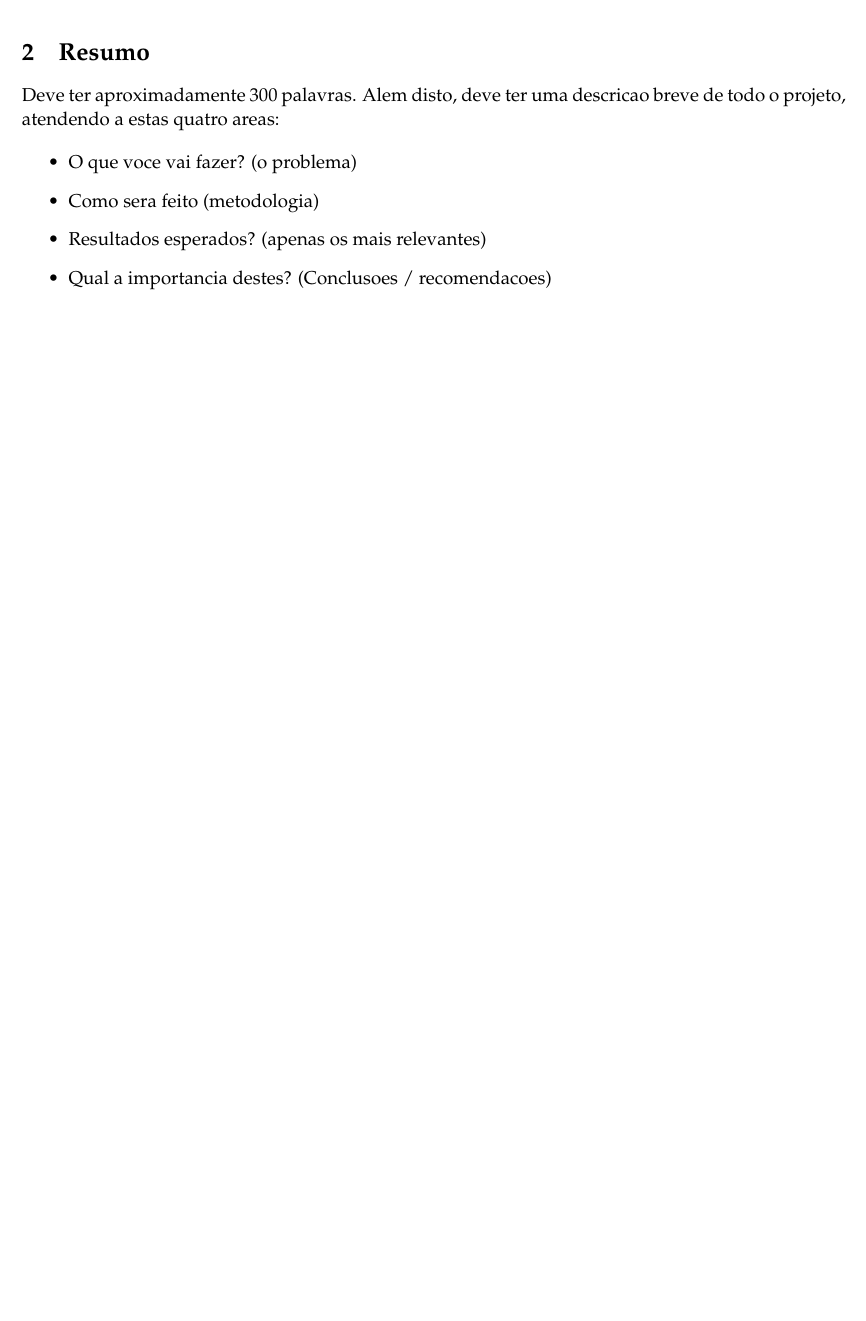
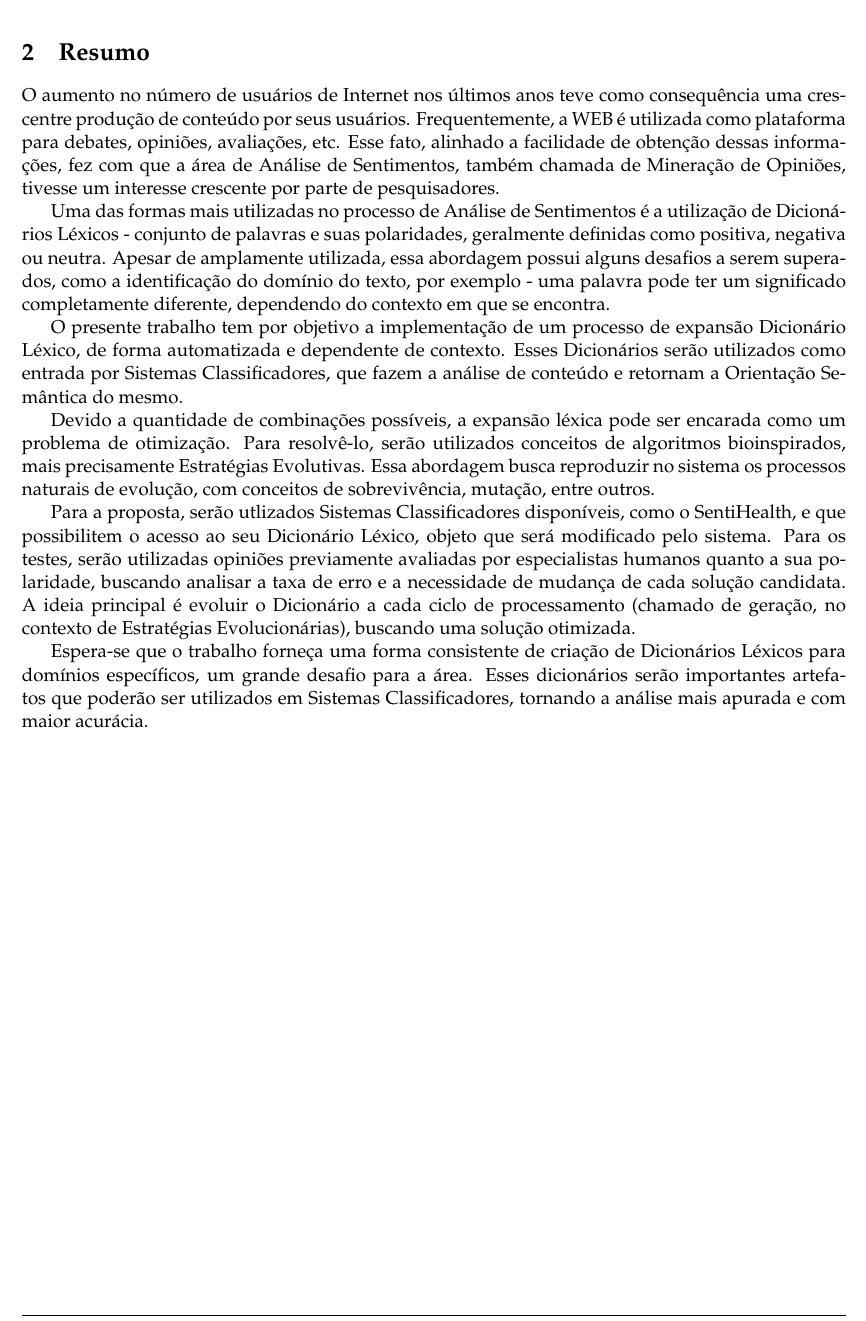
Before and after one commit to airtonbjunior/mestrado, a LaTeX document (sentiment-analysis/articles/research-project/projeto.tex): part of page 3 of 17, cut so that both start at the same text, the shorter picture padded with empty space. Compiled offline with pdfLaTeX.

Commit message:
Research Project - Version 1

```diff
--- a/sentiment-analysis/articles/research-project/projeto.tex
+++ b/sentiment-analysis/articles/research-project/projeto.tex
@@ -119,14 +119,17 @@ Sempre quis continuar estudando, e o mestrado era um objetivo a ser atingido. Po
 Prentende aprofundar o trabalho na área de Mineração de Opiniões, também chamada de Análise de Sentimentos, mais precisamente na criação e expansão automatizada de dicionários léxicos, alinhado com trabalhos em andamento de alguns professores da Universidade. O interesse em pesquisar esse assunto vem crescendo nos últimos anos, principalmente com o aumento da produção de conteúdo na WEB, e apresenta-se como um desafio interessante e atual e que pode trazer benefícios para diversas outras áreas de conhecimento como, por exemplo, o setor de saúde.
 
 \section{Resumo}
-Deve ter aproximadamente 300 palavras. Alem disto, deve ter uma descricao breve de todo o projeto, atendendo a estas quatro areas:
+O aumento no número de usuários de Internet nos últimos anos teve como consequência uma crescentre produção de conteúdo por seus usuários. Frequentemente, a WEB é utilizada como plataforma para debates, opiniões, avaliações, etc. Esse fato, alinhado a facilidade de obtenção dessas informações, fez com que a área de Análise de Sentimentos, também chamada de Mineração de Opiniões, tivesse um interesse crescente por parte de pesquisadores.
 
-\begin{itemize}
-\item{O que voce vai fazer? (o problema)}
-\item{Como sera feito (metodologia)}
-\item{Resultados esperados? (apenas os mais relevantes)}
-\item{Qual a importancia destes? (Conclusoes / recomendacoes)}
-\end{itemize}
+Uma das formas mais utilizadas no processo de Análise de Sentimentos é a utilização de Dicionários Léxicos  - conjunto de palavras e suas polaridades, geralmente definidas como positiva, negativa ou neutra. Apesar de amplamente utilizada, essa abordagem possui alguns desafios a serem superados, como a identificação do domínio do texto, por exemplo - uma palavra pode ter um significado completamente diferente, dependendo do contexto em que se encontra.
+
+O presente trabalho tem por objetivo a implementação de um processo de expansão Dicionário Léxico, de forma automatizada e dependente de contexto. Esses Dicionários serão utilizados como entrada por Sistemas Classificadores, que fazem a análise de conteúdo e retornam a Orientação Semântica do mesmo.
+
+Devido a quantidade de combinações possíveis, a expansão léxica pode ser encarada como um problema de otimização. Para resolvê-lo, serão utilizados conceitos de algoritmos bioinspirados, mais precisamente Estratégias Evolutivas. Essa abordagem busca reproduzir no sistema os processos naturais de evolução, com conceitos de sobrevivência, mutação, entre outros.
+
+Para a proposta, serão utlizados Sistemas Classificadores disponíveis, como o SentiHealth, e que possibilitem o acesso ao seu Dicionário Léxico, objeto que será modificado pelo sistema. Para os testes, serão utilizadas opiniões previamente avaliadas por especialistas humanos quanto a sua polaridade, buscando analisar a taxa de erro e a necessidade de mudança de cada solução candidata. A ideia principal é evoluir o Dicionário a cada ciclo de processamento (chamado de geração, no contexto de Estratégias Evolucionárias), buscando uma solução otimizada.
+
+Espera-se que o trabalho forneça uma forma consistente de criação de Dicionários Léxicos para domínios específicos, um grande desafio para a área. Esses dicionários serão importantes artefatos que poderão ser utilizados em Sistemas Classificadores, tornando a análise mais apurada e com maior acurácia.
 
 \section{Introdução}
 
```
Also changed, not shown: sentiment-analysis/articles/research-project/projeto.pdf, 2 other files.
